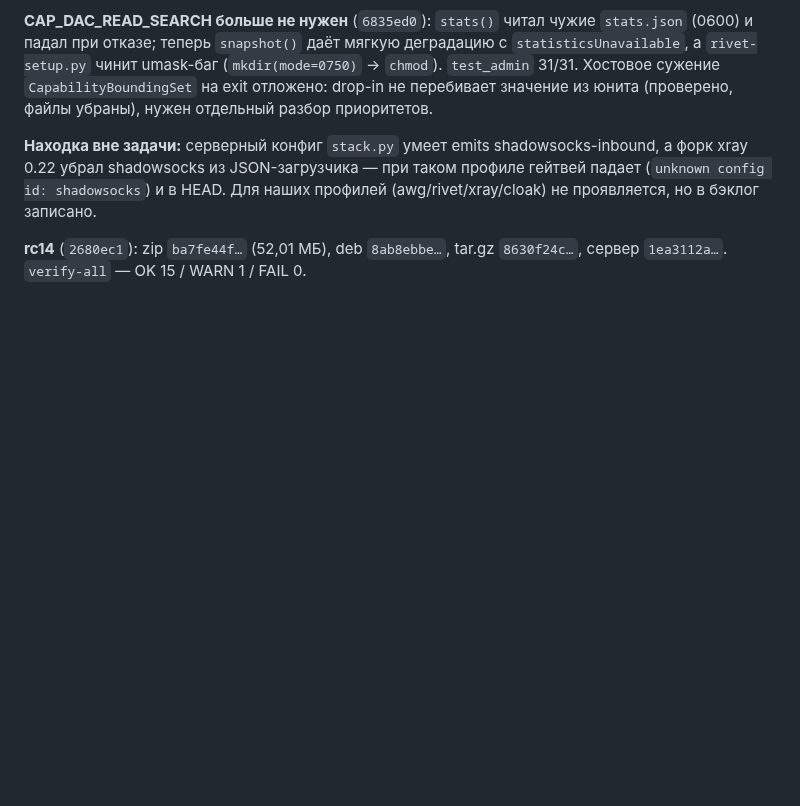
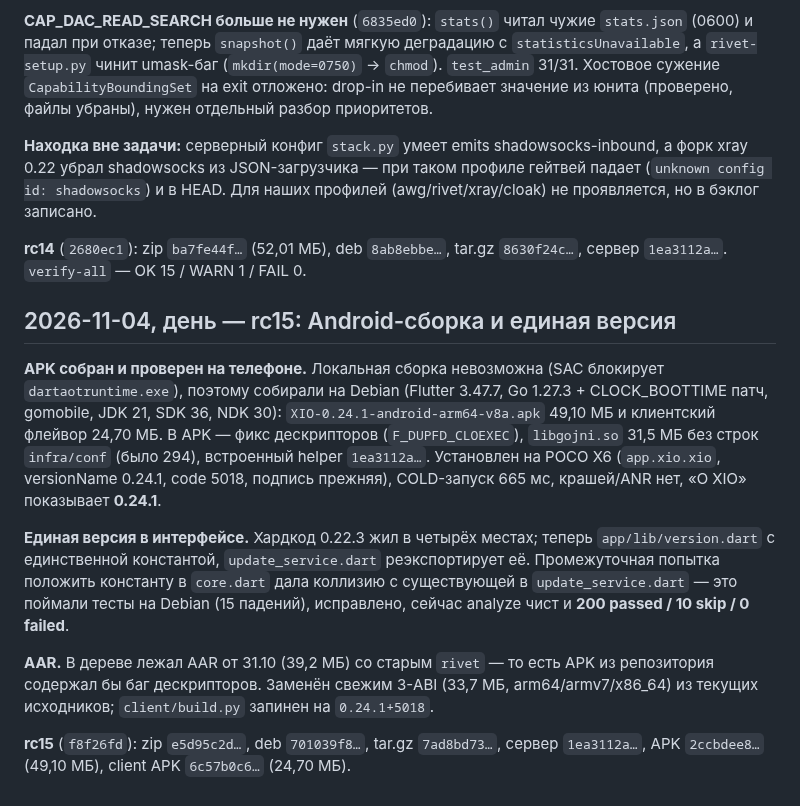
Before and after one commit to rukazax/xio_vpn, a Markdown page: work/xio-joint-log.md, the part around the change. Drawn GitHub-style; blank space fills up the shorter version.

Commit message:
docs: log the Android build, version unification and rc15

```diff
--- a/work/xio-joint-log.md
+++ b/work/xio-joint-log.md
@@ -431,3 +431,25 @@ xray 0.22 убрал shadowsocks из JSON-загрузчика — при та
 
 **rc14** (`2680ec1`): zip `ba7fe44f…` (52,01 МБ), deb `8ab8ebbe…`, tar.gz `8630f24c…`,
 сервер `1ea3112a…`. `verify-all` — OK 15 / WARN 1 / FAIL 0.
+
+
+## 2026-11-04, день — rc15: Android-сборка и единая версия
+
+**APK собран и проверен на телефоне.** Локальная сборка невозможна (SAC блокирует `dartaotruntime.exe`),
+поэтому собирали на Debian (Flutter 3.47.7, Go 1.27.3 + CLOCK_BOOTTIME патч, gomobile, JDK 21, SDK 36,
+NDK 30): `XIO-0.24.1-android-arm64-v8a.apk` 49,10 МБ и клиентский флейвор 24,70 МБ. В APK —
+фикс дескрипторов (`F_DUPFD_CLOEXEC`), `libgojni.so` 31,5 МБ без строк `infra/conf` (было 294),
+встроенный helper `1ea3112a…`. Установлен на POCO X6 (`app.xio.xio`, versionName 0.24.1, code 5018,
+подпись прежняя), COLD-запуск 665 мс, крашей/ANR нет, «О XIO» показывает **0.24.1**.
+
+**Единая версия в интерфейсе.** Хардкод 0.22.3 жил в четырёх местах; теперь `app/lib/version.dart`
+с единственной константой, `update_service.dart` реэкспортирует её. Промежуточная попытка положить
+константу в `core.dart` дала коллизию с существующей в `update_service.dart` — это поймали тесты на
+Debian (15 падений), исправлено, сейчас analyze чист и **200 passed / 10 skip / 0 failed**.
+
+**AAR.** В дереве лежал AAR от 31.10 (39,2 МБ) со старым `rivet` — то есть APK из репозитория содержал
+бы баг дескрипторов. Заменён свежим 3-ABI (33,7 МБ, arm64/armv7/x86_64) из текущих исходников;
+`client/build.py` запинен на `0.24.1+5018`.
+
+**rc15** (`f8f26fd`): zip `e5d95c2d…`, deb `701039f8…`, tar.gz `7ad8bd73…`, сервер `1ea3112a…`,
+APK `2ccbdee8…` (49,10 МБ), client APK `6c57b0c6…` (24,70 МБ).
```
